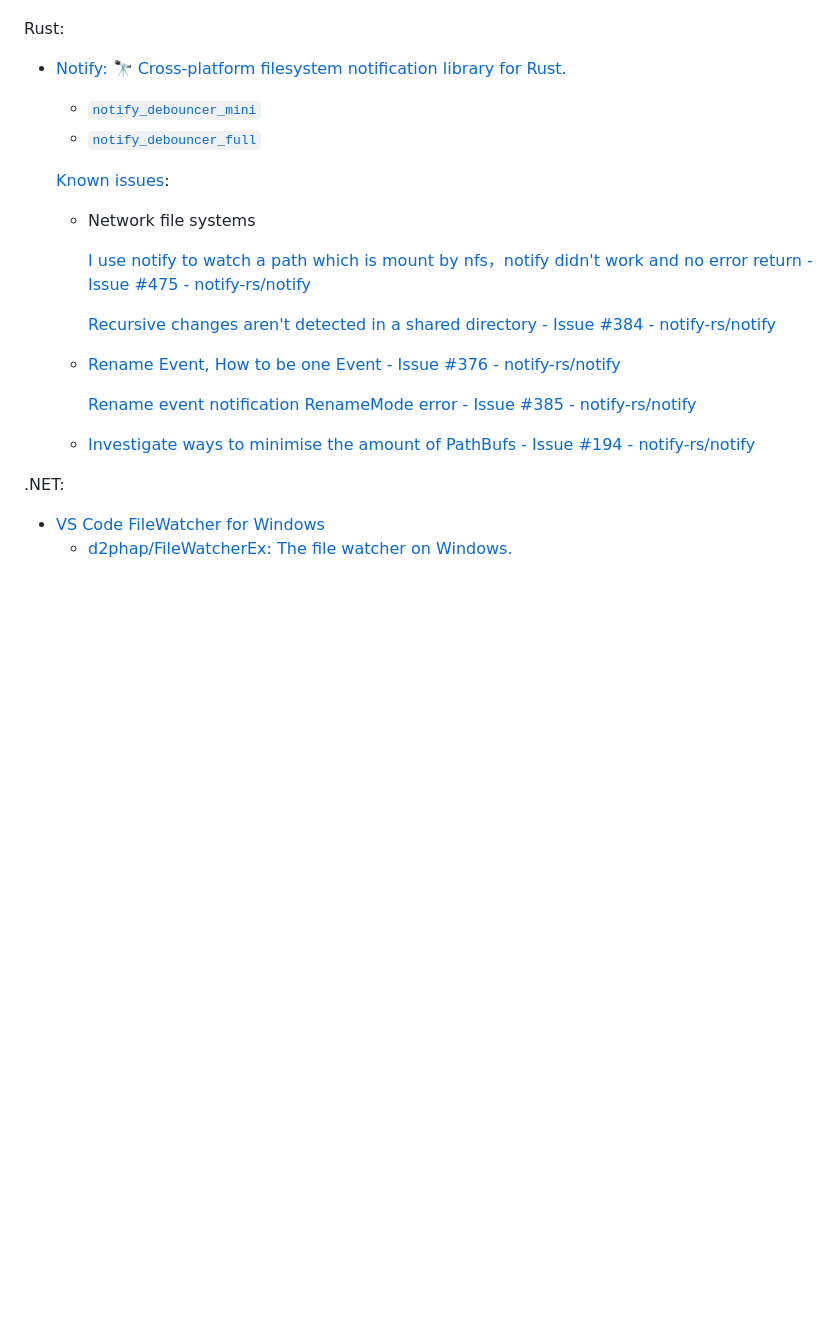
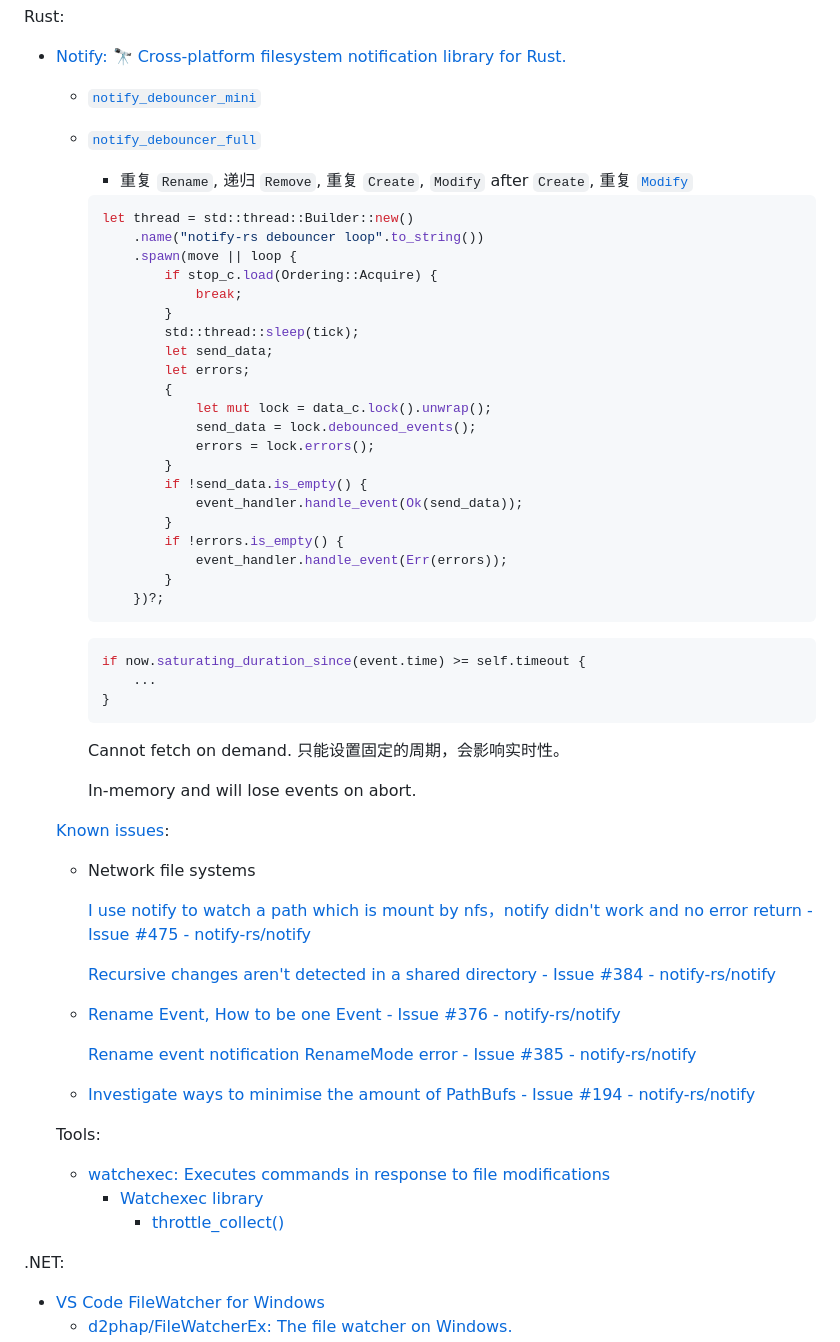
Before and after one commit to Chaoses-Ib/InformationSystems, a Markdown page: Files/Monitoring.md, the part around the change. Rendered like a GitHub page; blank space fills up the shorter version.

Commit message:
Files: Monitoring: Update `notify_debouncer_full` and add watchexec

````diff
--- a/Files/Monitoring.md
+++ b/Files/Monitoring.md
@@ -41,6 +41,38 @@ Rust:
 
   - [`notify_debouncer_mini`](https://docs.rs/notify-debouncer-mini/latest/notify_debouncer_mini/)
   - [`notify_debouncer_full`](https://docs.rs/notify-debouncer-full/latest/notify_debouncer_full/)
+    - 重复 `Rename`, 递归 `Remove`, 重复 `Create`, `Modify` after `Create`, 重复 [`Modify`](https://github.com/notify-rs/notify/blob/main/notify-debouncer-full/test_cases/emit_continuous_modify_content_events.hjson)
+    ```rust
+    let thread = std::thread::Builder::new()
+        .name("notify-rs debouncer loop".to_string())
+        .spawn(move || loop {
+            if stop_c.load(Ordering::Acquire) {
+                break;
+            }
+            std::thread::sleep(tick);
+            let send_data;
+            let errors;
+            {
+                let mut lock = data_c.lock().unwrap();
+                send_data = lock.debounced_events();
+                errors = lock.errors();
+            }
+            if !send_data.is_empty() {
+                event_handler.handle_event(Ok(send_data));
+            }
+            if !errors.is_empty() {
+                event_handler.handle_event(Err(errors));
+            }
+        })?;
+    ```
+    ```rust
+    if now.saturating_duration_since(event.time) >= self.timeout {
+        ...
+    }
+    ```
+    Cannot fetch on demand. 只能设置固定的周期，会影响实时性。
+
+    In-memory and will lose events on abort.
 
   [Known issues](https://docs.rs/notify/latest/notify/#known-problems):
   - Network file systems
@@ -53,6 +85,11 @@ Rust:
     [Rename event notification RenameMode error - Issue #385 - notify-rs/notify](https://github.com/notify-rs/notify/issues/385)
 
   - [Investigate ways to minimise the amount of PathBufs - Issue #194 - notify-rs/notify](https://github.com/notify-rs/notify/issues/194)
+
+  Tools:
+  - [watchexec: Executes commands in response to file modifications](https://github.com/watchexec/watchexec)
+    - [Watchexec library](https://github.com/watchexec/watchexec/tree/main/crates/lib)
+      - [throttle_collect()](https://github.com/watchexec/watchexec/blob/6c245d3aff31d9764ef98be7f31fe8337cb44635/crates/lib/src/action/worker.rs#L113)
 
 .NET:
 - [VS Code FileWatcher for Windows](https://github.com/Microsoft/vscode-filewatcher-windows)
````
